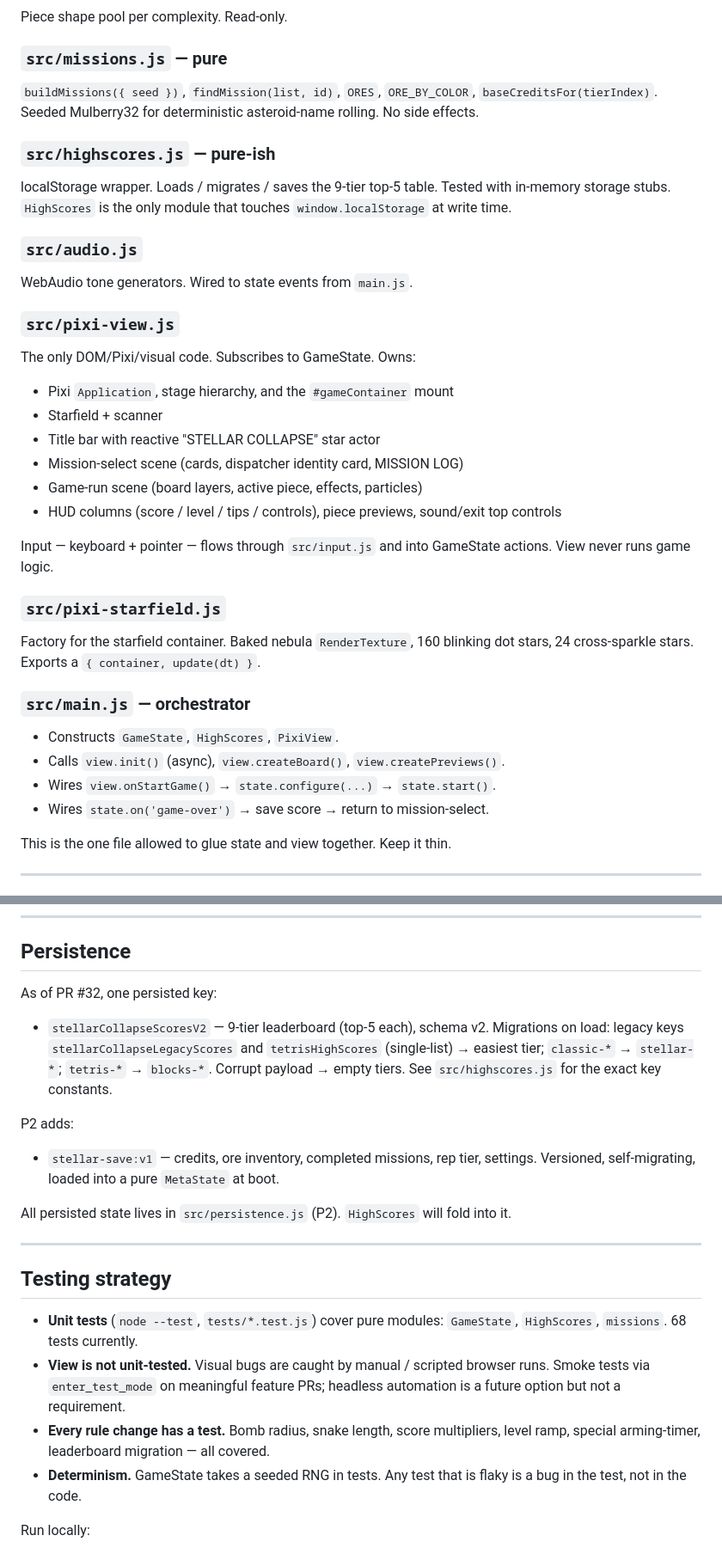
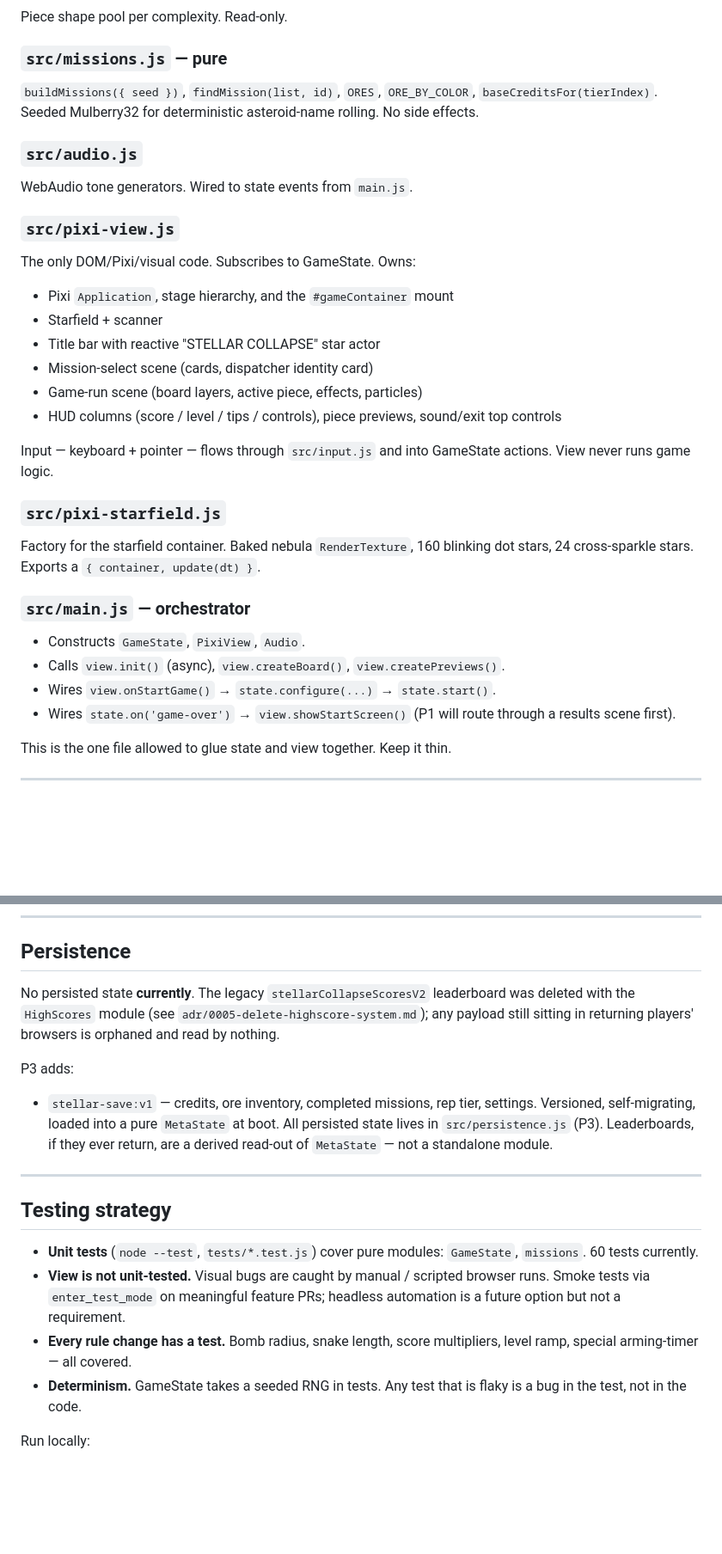
Before and after one commit to Sergutsu/StellarCollapse, a Markdown page: docs/ARCHITECTURE.md, 2 parts joined by grey strips. Shown at 86% size. GitHub-like rendering; blank space fills up the shorter version.

Commit message:
docs: clear HighScores drift in ARCHITECTURE + CONTRIBUTING
Follow-up to PR #38 (HighScores deletion). Devin Review found two
real stale references the same PR should have touched:

- ARCHITECTURE.md: remove highscores box from module graph, delete the
  highscores.js section, fix guiding-principle test-suite list, update
  the event-flow to drop the highScores.save call, rewrite the
  Persistence section (no persisted state currently), correct test
  count 68 -> 60, drop leaderboard-migration from test coverage list,
  fix main.js orchestrator description.
- CONTRIBUTING.md: test count 68 -> 60 in Setup, purity checklist
  drops HighScores (module no longer exists).

Co-Authored-By: Devin AI <158243242+devin-ai-integration[bot]@users.noreply.github.com>

```diff
--- a/docs/ARCHITECTURE.md
+++ b/docs/ARCHITECTURE.md
@@ -71,10 +71,6 @@ Piece shape pool per complexity. Read-only.
 
 `buildMissions({ seed })`, `findMission(list, id)`, `ORES`, `ORE_BY_COLOR`, `baseCreditsFor(tierIndex)`. Seeded Mulberry32 for deterministic asteroid-name rolling. No side effects.
 
-### `src/highscores.js` — pure-ish
-
-localStorage wrapper. Loads / migrates / saves the 9-tier top-5 table. Tested with in-memory storage stubs. `HighScores` is the only module that touches `window.localStorage` at write time.
-
 ### `src/audio.js`
 
 WebAudio tone generators. Wired to state events from `main.js`.
@@ -86,7 +82,7 @@ The only DOM/Pixi/visual code. Subscribes to GameState. Owns:
 - Pixi `Application`, stage hierarchy, and the `#gameContainer` mount
 - Starfield + scanner
 - Title bar with reactive "STELLAR COLLAPSE" star actor
-- Mission-select scene (cards, dispatcher identity card, MISSION LOG)
+- Mission-select scene (cards, dispatcher identity card)
 - Game-run scene (board layers, active piece, effects, particles)
 - HUD columns (score / level / tips / controls), piece previews, sound/exit top controls
 
@@ -98,10 +94,10 @@ Factory for the starfield container. Baked nebula `RenderTexture`, 160 blinking
 
 ### `src/main.js` — orchestrator
 
-- Constructs `GameState`, `HighScores`, `PixiView`.
+- Constructs `GameState`, `PixiView`, `Audio`.
 - Calls `view.init()` (async), `view.createBoard()`, `view.createPreviews()`.
 - Wires `view.onStartGame()` → `state.configure(...)` → `state.start()`.
-- Wires `state.on('game-over')` → save score → return to mission-select.
+- Wires `state.on('game-over')` → `view.showStartScreen()` (P1 will route through a results scene first).
 
 This is the one file allowed to glue state and view together. Keep it thin.
 
@@ -159,23 +154,19 @@ See `adr/0001-pixi-only-renderer.md`. Short version: DOM-per-cell + CSS animatio
 
 ## Persistence
 
-As of PR #32, one persisted key:
+No persisted state **currently**. The legacy `stellarCollapseScoresV2` leaderboard was deleted with the `HighScores` module (see `adr/0005-delete-highscore-system.md`); any payload still sitting in returning players' browsers is orphaned and read by nothing.
 
-- `stellarCollapseScoresV2` — 9-tier leaderboard (top-5 each), schema v2. Migrations on load: legacy keys `stellarCollapseLegacyScores` and `tetrisHighScores` (single-list) → easiest tier; `classic-*` → `stellar-*`; `tetris-*` → `blocks-*`. Corrupt payload → empty tiers. See `src/highscores.js` for the exact key constants.
+P3 adds:
 
-P2 adds:
-
-- `stellar-save:v1` — credits, ore inventory, completed missions, rep tier, settings. Versioned, self-migrating, loaded into a pure `MetaState` at boot.
-
-All persisted state lives in `src/persistence.js` (P2). `HighScores` will fold into it.
+- `stellar-save:v1` — credits, ore inventory, completed missions, rep tier, settings. Versioned, self-migrating, loaded into a pure `MetaState` at boot. All persisted state lives in `src/persistence.js` (P3). Leaderboards, if they ever return, are a derived read-out of `MetaState` — not a standalone module.
 
 ---
 
 ## Testing strategy
 
-- **Unit tests** (`node --test`, `tests/*.test.js`) cover pure modules: `GameState`, `HighScores`, `missions`. 68 tests currently.
+- **Unit tests** (`node --test`, `tests/*.test.js`) cover pure modules: `GameState`, `missions`. 60 tests currently.
 - **View is not unit-tested.** Visual bugs are caught by manual / scripted browser runs. Smoke tests via `enter_test_mode` on meaningful feature PRs; headless automation is a future option but not a requirement.
-- **Every rule change has a test.** Bomb radius, snake length, score multipliers, level ramp, special arming-timer, leaderboard migration — all covered.
+- **Every rule change has a test.** Bomb radius, snake length, score multipliers, level ramp, special arming-timer — all covered.
 - **Determinism.** GameState takes a seeded RNG in tests. Any test that is flaky is a bug in the test, not in the code.
 
 Run locally:
```
Also changed, not shown: other parts of docs/ARCHITECTURE.md (+5 -6 lines), CONTRIBUTING.md (+2 -2 lines).
